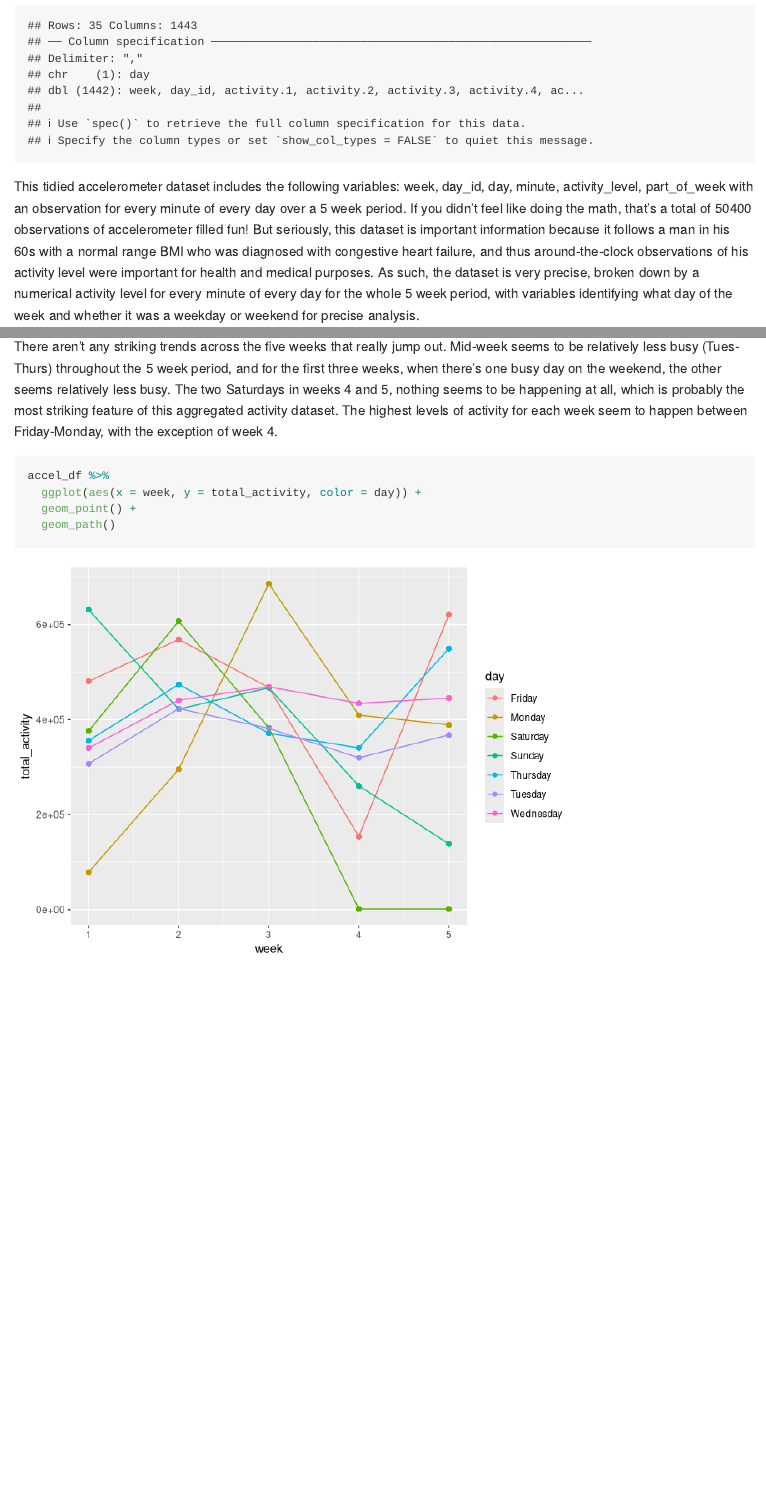
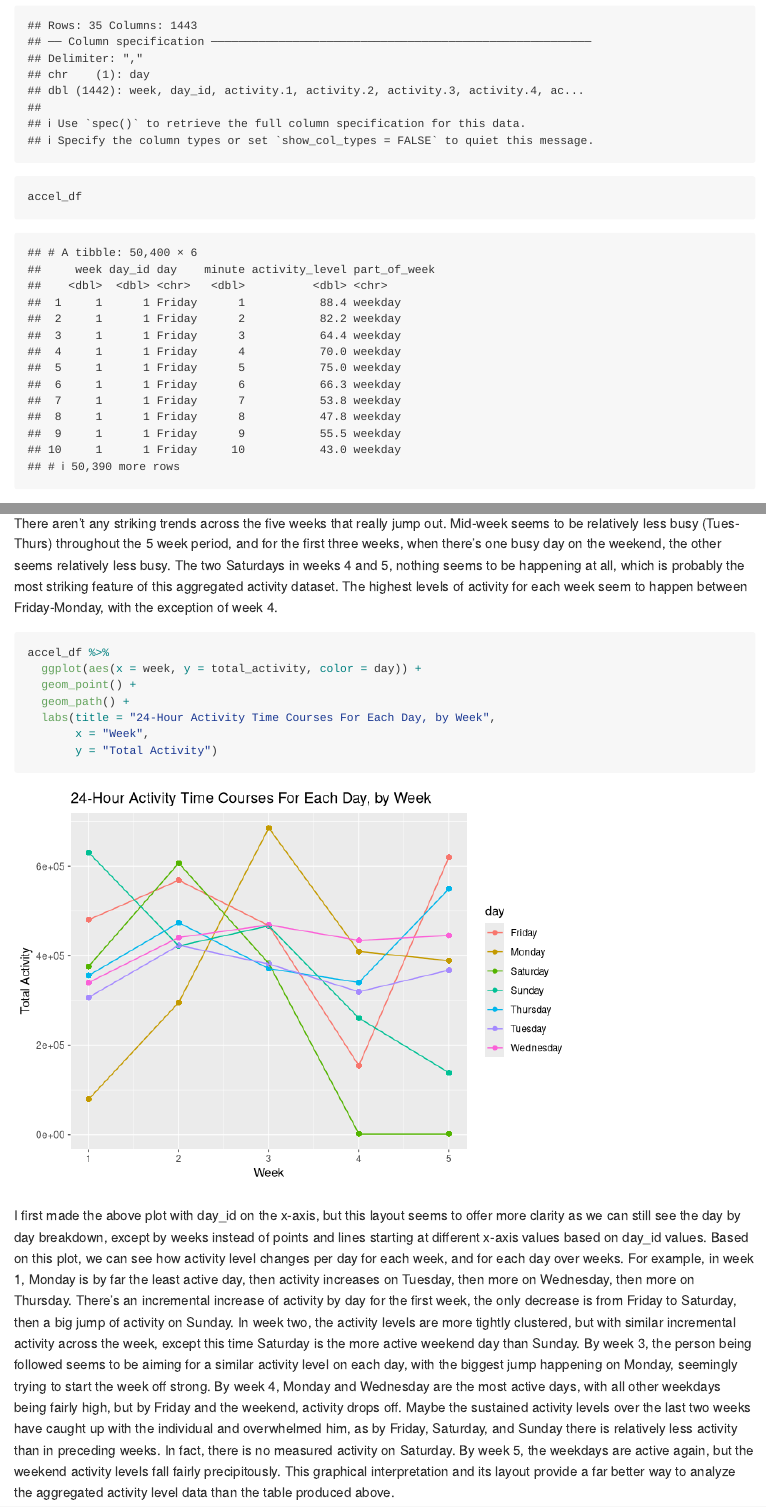
Before and after one commit to lzsdotcom/p8105_hw3_lzs2109, an R Markdown document (p8105_hw3_lzs2109.Rmd): the page in a window 1100 px wide, from 5180 px down, and a second part further down, joined at a grey line. Rendered offline with R 4.5, knitr and Pandoc, with nearby package versions; some code elsewhere in the file could not run offline; column names are cleaned by a stand-in for the janitor package.

Commit message:
finalized problem 3

````diff
--- a/p8105_hw3_lzs2109.Rmd
+++ b/p8105_hw3_lzs2109.Rmd
@@ -174,6 +174,8 @@ accel_df = read_csv("data/accel_data.csv") %>%
                values_to = "activity_level") %>%
   mutate(part_of_week = ifelse(day == "Saturday" | day == "Sunday", "weekend", "weekday"),
   minute = as.numeric(minute))
+
+accel_df
 ```
 
 This tidied accelerometer dataset includes the following variables: `r names(accel_df)` with an observation for every minute of every day over a 5 week period. If you didn't feel like doing the math, that's a total of `r nrow(accel_df)` observations of accelerometer filled fun! But seriously, this dataset is important information because it follows a man in his 60s with a normal range BMI who was diagnosed with congestive heart failure, and thus around-the-clock observations of his activity level were important for health and medical purposes. As such, the dataset is very precise, broken down by a numerical activity level for every minute of every day for the whole 5 week period, with variables identifying what day of the week and whether it was a weekday or weekend for precise analysis.
@@ -194,6 +196,10 @@ There aren't any striking trends across the five weeks that really jump out. Mid
 accel_df %>%
   ggplot(aes(x = week, y = total_activity, color = day)) +
   geom_point() +
-  geom_path()
+  geom_path() +
+  labs(title = "24-Hour Activity Time Courses For Each Day, by Week",
+       x = "Week",
+       y = "Total Activity")
+```
 
-```
+I first made the above plot with day_id on the x-axis, but this layout seems to offer more clarity as we can still see the day by day breakdown, except by weeks instead of points and lines starting at different x-axis values based on day_id values. Based on this plot, we can see how activity level changes per day for each week, and for each day over weeks. For example, in week 1, Monday is by far the least active day, then activity increases on Tuesday, then more on Wednesday, then more on Thursday. There's an incremental increase of activity by day for the first week, the only decrease is from Friday to Saturday, then a big jump of activity on Sunday. In week two, the activity levels are more tightly clustered, but with similar incremental activity across the week, except this time Saturday is the more active weekend day than Sunday. By week 3, the person being followed seems to be aiming for a similar activity level on each day, with the biggest jump happening on Monday, seemingly trying to start the week off strong. By week 4, Monday and Wednesday are the most active days, with all other weekdays being fairly high, but by Friday and the weekend, activity drops off. Maybe the sustained activity levels over the last two weeks have caught up with the individual and overwhelmed him, as by Friday, Saturday, and Sunday there is relatively less activity than in preceding weeks. In fact, there is no measured activity on Saturday. By week 5, the weekdays are active again, but the weekend activity levels fall fairly precipitously. This graphical interpretation and its layout provide a far better way to analyze the aggregated activity level data than the table produced above.
````
Also changed, not shown: p8105_hw3_lzs2109.md, p8105_hw3_lzs2109_files/figure-gfm/unnamed-chunk-15-1.png.
